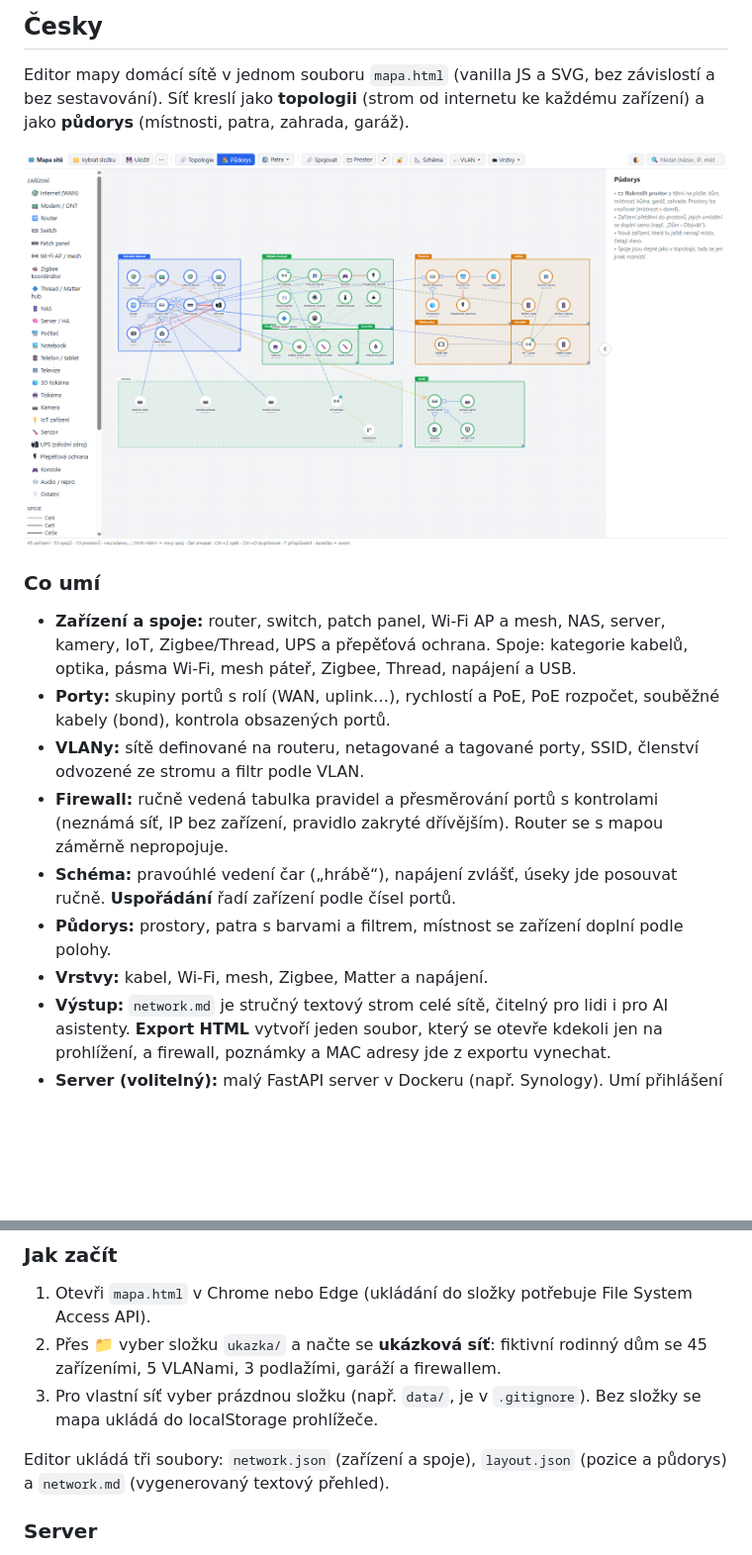
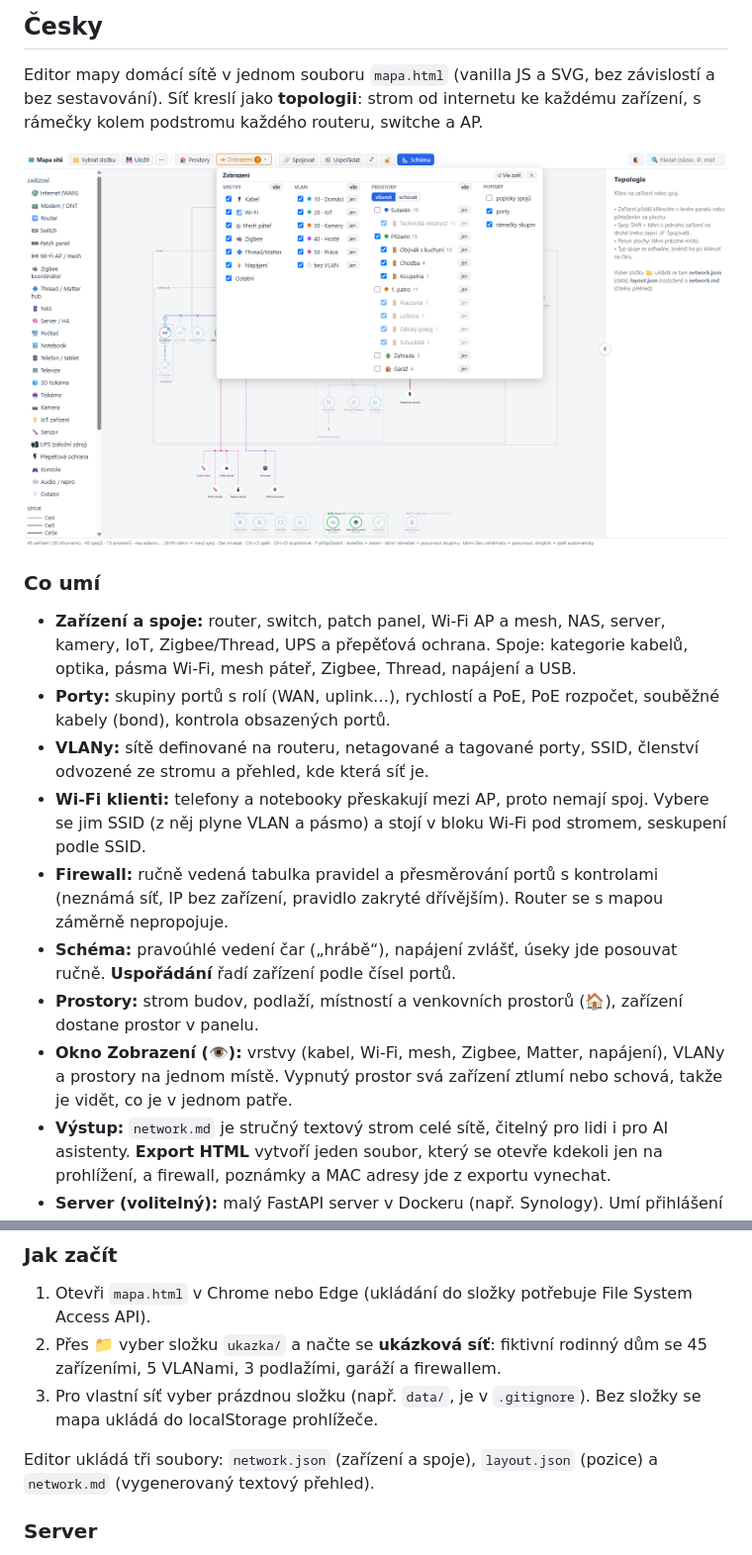
Before and after one commit to Josefson92/netmap, a Markdown page: README.md, 2 parts joined by grey strips. Shown at 99% size. Rendered like a GitHub page; pictures changed too: docs/img/prostory.png (added), docs/img/pudorys.png (deleted); blank space fills up the shorter version.

Commit message:
Prostory místo půdorysu, okno Zobrazení, Wi-Fi klienti bez spojů, rámečky skupin
Co-Authored-By: Claude Opus 5.5 <noreply@anthropic.com>

```diff
--- a/README.md
+++ b/README.md
@@ -50,18 +51,19 @@ No license has been chosen yet, so all rights are reserved.
 ## Česky
 
 Editor mapy domácí sítě v jednom souboru `mapa.html` (vanilla JS a SVG, bez závislostí a bez sestavování).
-Síť kreslí jako **topologii** (strom od internetu ke každému zařízení) a jako **půdorys** (místnosti, patra, zahrada, garáž).
+Síť kreslí jako **topologii**: strom od internetu ke každému zařízení, s rámečky kolem podstromu každého routeru, switche a AP.
 
-![Půdorys](docs/img/pudorys.png)
+![Filtr prostorů](docs/img/prostory.png)
 
 ### Co umí
 - **Zařízení a spoje:** router, switch, patch panel, Wi-Fi AP a mesh, NAS, server, kamery, IoT, Zigbee/Thread, UPS a přepěťová ochrana. Spoje: kategorie kabelů, optika, pásma Wi-Fi, mesh páteř, Zigbee, Thread, napájení a USB.
 - **Porty:** skupiny portů s rolí (WAN, uplink…), rychlostí a PoE, PoE rozpočet, souběžné kabely (bond), kontrola obsazených portů.
-- **VLANy:** sítě definované na routeru, netagované a tagované porty, SSID, členství odvozené ze stromu a filtr podle VLAN.
+- **VLANy:** sítě definované na routeru, netagované a tagované porty, SSID, členství odvozené ze stromu a přehled, kde která síť je.
+- **Wi-Fi klienti:** telefony a notebooky přeskakují mezi AP, proto nemají spoj. Vybere se jim SSID (z něj plyne VLAN a pásmo) a stojí v bloku Wi-Fi pod stromem, seskupení podle SSID.
 - **Firewall:** ručně vedená tabulka pravidel a přesměrování portů s kontrolami (neznámá síť, IP bez zařízení, pravidlo zakryté dřívějším). Router se s mapou záměrně nepropojuje.
 - **Schéma:** pravoúhlé vedení čar („hrábě“), napájení zvlášť, úseky jde posouvat ručně. **Uspořádání** řadí zařízení podle čísel portů.
-- **Půdorys:** prostory, patra s barvami a filtrem, místnost se zařízení doplní podle polohy.
-- **Vrstvy:** kabel, Wi-Fi, mesh, Zigbee, Matter a napájení.
+- **Prostory:** strom budov, podlaží, místností a venkovních prostorů (🏠), zařízení dostane prostor v panelu.
+- **Okno Zobrazení (👁):** vrstvy (kabel, Wi-Fi, mesh, Zigbee, Matter, napájení), VLANy a prostory na jednom místě. Vypnutý prostor svá zařízení ztlumí nebo schová, takže je vidět, co je v jednom patře.
 - **Výstup:** `network.md` je stručný textový strom celé sítě, čitelný pro lidi i pro AI asistenty. **Export HTML** vytvoří jeden soubor, který se otevře kdekoli jen na prohlížení, a firewall, poznámky a MAC adresy jde z exportu vynechat.
 - **Server (volitelný):** malý FastAPI server v Dockeru (např. Synology). Umí přihlášení s volitelným 2FA (TOTP), víc objektů (dům, chata…), zálohy s porovnáním a obnovou a třícestné slučování úprav z víc počítačů. Umí i **sken sítě přes nmap** s porovnáním proti mapě.
 - Tmavý režim a rozložení pro mobil.
@@ -71,7 +73,7 @@ Síť kreslí jako **topologii** (strom od internetu ke každému zařízení) a
 2. Přes 📁 vyber složku `ukazka/` a načte se **ukázková síť**: fiktivní rodinný dům se 45 zařízeními, 5 VLANami, 3 podlažími, garáží a firewallem.
 3. Pro vlastní síť vyber prázdnou složku (např. `data/`, je v `.gitignore`). Bez složky se mapa ukládá do localStorage prohlížeče.
 
-Editor ukládá tři soubory: `network.json` (zařízení a spoje), `layout.json` (pozice a půdorys) a `network.md` (vygenerovaný textový přehled).
+Editor ukládá tři soubory: `network.json` (zařízení a spoje), `layout.json` (pozice) a `network.md` (vygenerovaný textový přehled).
 
 ### Server
 `docker-compose.yml` se složkou `server/` spustí editor na NAS nebo libovolném Linuxu. Při prvním startu server založí prázdný objekt „Domov“ a objekt „Ukázka“ s ukázkovou sítí. Podrobnosti jsou v [`docs/nas.md`](docs/nas.md).
```
Also changed, not shown: other parts of README.md (+6 -5 lines), ukazka/network.md (+60 -44 lines), docs/img/topologie.png, 3 other files.
